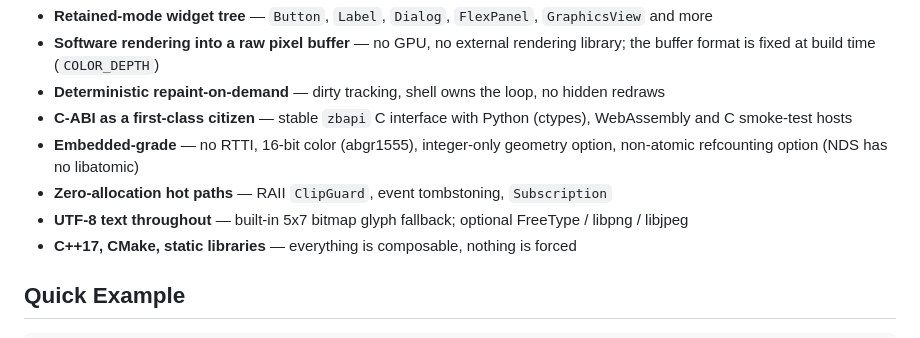
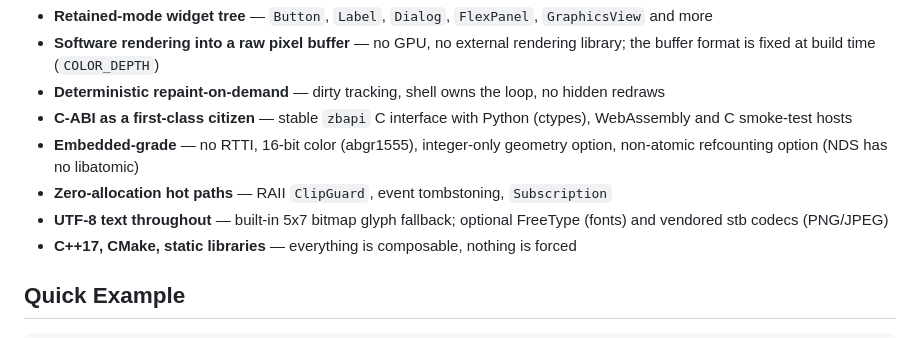
Before and after one commit to tyouhyou/imprint, a Markdown page: README.md, the part around the change. Drawn GitHub-style.

```diff
--- a/README.md
+++ b/README.md
@@ -25,7 +25,7 @@
 - **C-ABI as a first-class citizen** — stable `zbapi` C interface with Python (ctypes), WebAssembly and C smoke-test hosts
 - **Embedded-grade** — no RTTI, 16-bit color (abgr1555), integer-only geometry option, non-atomic refcounting option (NDS has no libatomic)
 - **Zero-allocation hot paths** — RAII `ClipGuard`, event tombstoning, `Subscription`
-- **UTF-8 text throughout** — built-in 5x7 bitmap glyph fallback; optional FreeType / libpng / libjpeg
+- **UTF-8 text throughout** — built-in 5x7 bitmap glyph fallback; optional FreeType (fonts) and vendored stb codecs (PNG/JPEG)
 - **C++17, CMake, static libraries** — everything is composable, nothing is forced
 
 ## Quick Example
```
Also changed, not shown: README.ja.md (+1 -1 lines).
